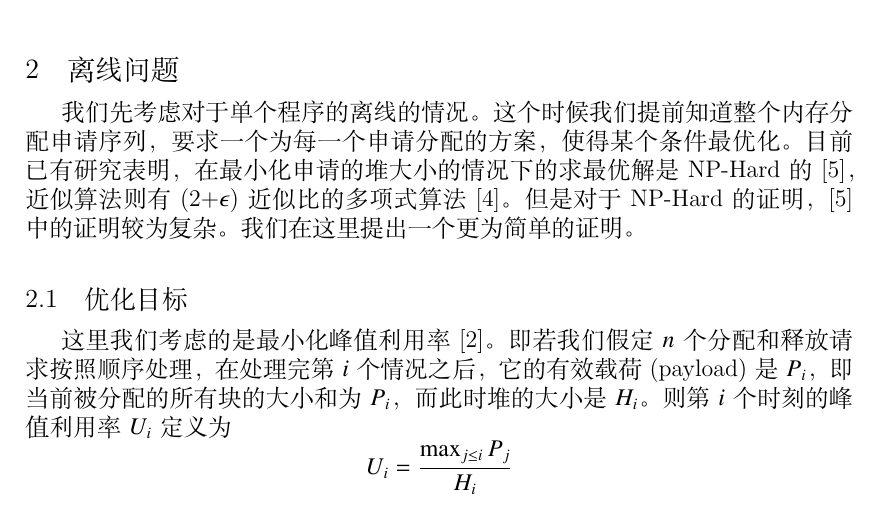
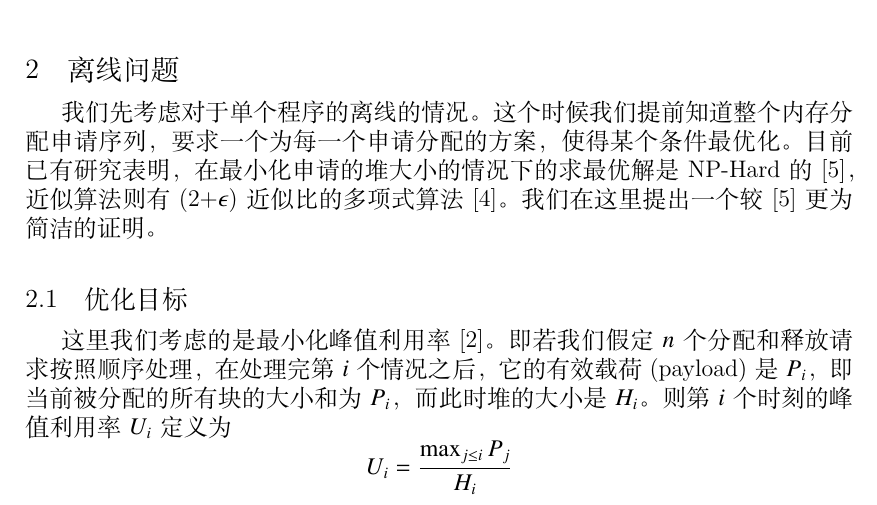
Before and after one commit to os-algorithm/memory-allocation, a LaTeX document (docs/report.tex): part of page 2 of 7, cut so that both start at the same text. Compiled offline with XeLaTeX; a missing font is replaced by an installed copy or a similar font.

Commit message:
docs(opt): fix minor bug

```diff
--- a/docs/report.tex
+++ b/docs/report.tex
@@ -63,7 +63,7 @@
 	本文前面部分分析了离线情况下最优算法，再对动情况的一些启发式算法做了一些讨论。
 
 	\section{离线问题}
-	我们先考虑对于单个程序的离线的情况。这个时候我们提前知道整个内存分配申请序列，要求一个为每一个申请分配的方案，使得某个条件最优化。目前已有研究表明，在最小化申请的堆大小的情况下的求最优解是 NP-Hard 的 \cite{opt-nph}，近似算法则有 (2+$\epsilon$) 近似比的多项式算法 \cite{M2015A}。但是对于 NP-Hard 的证明， \cite{opt-nph} 中的证明较为复杂。我们在这里提出一个更为简单的证明。
+	我们先考虑对于单个程序的离线的情况。这个时候我们提前知道整个内存分配申请序列，要求一个为每一个申请分配的方案，使得某个条件最优化。目前已有研究表明，在最小化申请的堆大小的情况下的求最优解是 NP-Hard 的 \cite{opt-nph}，近似算法则有 (2+$\epsilon$) 近似比的多项式算法 \cite{M2015A}。我们在这里提出一个较 \cite{opt-nph} 更为简洁的证明。
 
 	\subsection{优化目标}
 
```
Also changed, not shown: docs/report.pdf.
